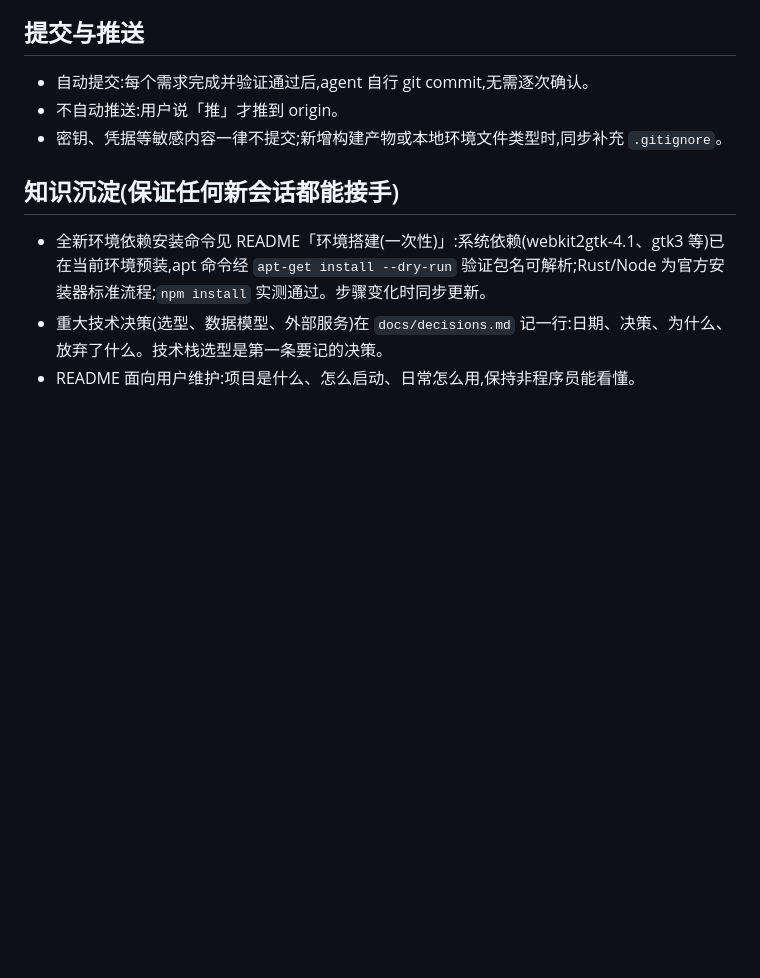
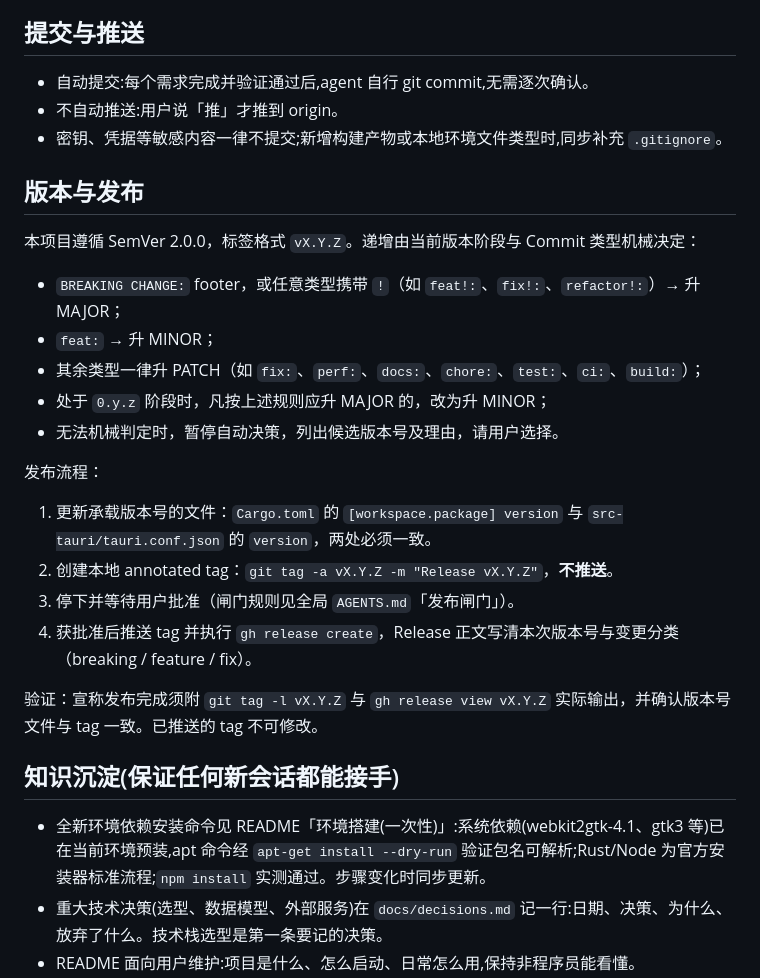
Before and after one commit to BoxMiao007/pixel-arena, a Markdown page: AGENTS.md, the part around the change. Rendered like a GitHub page; blank space fills up the shorter version.

Commit message:
docs: AGENTS.md 新增「版本与发布」章节（SemVer 2.0.0 + 标签格式 vX.Y.Z + 发布流程与闸门）；版本号载体按本仓库实际改为 Cargo.toml workspace version 与 src-tauri/tauri.conf.json

```diff
--- a/AGENTS.md
+++ b/AGENTS.md
@@ -38,6 +38,25 @@
 - 不自动推送:用户说「推」才推到 origin。
 - 密钥、凭据等敏感内容一律不提交;新增构建产物或本地环境文件类型时,同步补充 `.gitignore`。
 
+## 版本与发布
+
+本项目遵循 SemVer 2.0.0，标签格式 `vX.Y.Z`。递增由当前版本阶段与 Commit 类型机械决定：
+
+- `BREAKING CHANGE:` footer，或任意类型携带 `!`（如 `feat!:`、`fix!:`、`refactor!:`）→ 升 MAJOR；
+- `feat:` → 升 MINOR；
+- 其余类型一律升 PATCH（如 `fix:`、`perf:`、`docs:`、`chore:`、`test:`、`ci:`、`build:`）；
+- 处于 `0.y.z` 阶段时，凡按上述规则应升 MAJOR 的，改为升 MINOR；
+- 无法机械判定时，暂停自动决策，列出候选版本号及理由，请用户选择。
+
+发布流程：
+
+1. 更新承载版本号的文件：`Cargo.toml` 的 `[workspace.package] version` 与 `src-tauri/tauri.conf.json` 的 `version`，两处必须一致。
+2. 创建本地 annotated tag：`git tag -a vX.Y.Z -m "Release vX.Y.Z"`，**不推送**。
+3. 停下并等待用户批准（闸门规则见全局 `AGENTS.md`「发布闸门」）。
+4. 获批准后推送 tag 并执行 `gh release create`，Release 正文写清本次版本号与变更分类（breaking / feature / fix）。
+
+验证：宣称发布完成须附 `git tag -l vX.Y.Z` 与 `gh release view vX.Y.Z` 实际输出，并确认版本号文件与 tag 一致。已推送的 tag 不可修改。
+
 ## 知识沉淀(保证任何新会话都能接手)
 
 - 全新环境依赖安装命令见 README「环境搭建(一次性)」:系统依赖(webkit2gtk-4.1、gtk3 等)已在当前环境预装,apt 命令经 `apt-get install --dry-run` 验证包名可解析;Rust/Node 为官方安装器标准流程;`npm install` 实测通过。步骤变化时同步更新。
```
